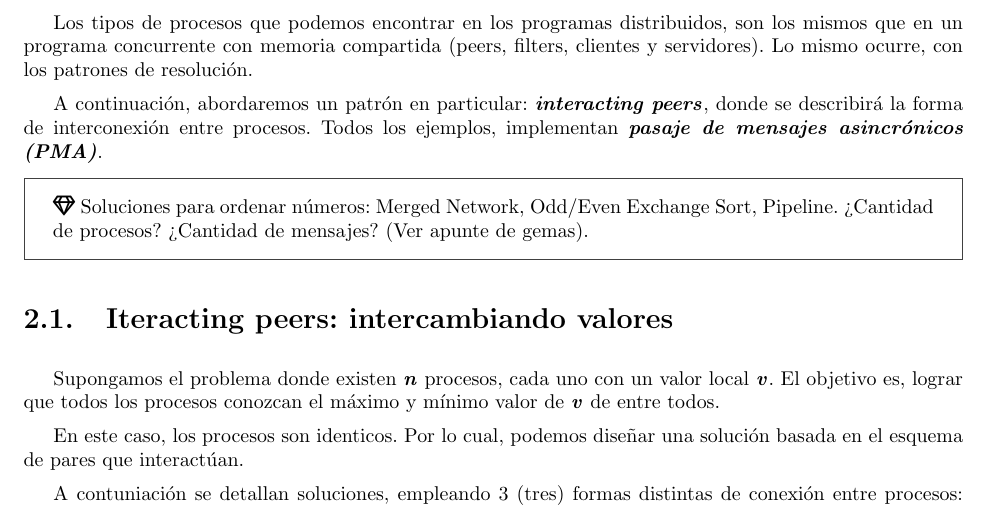
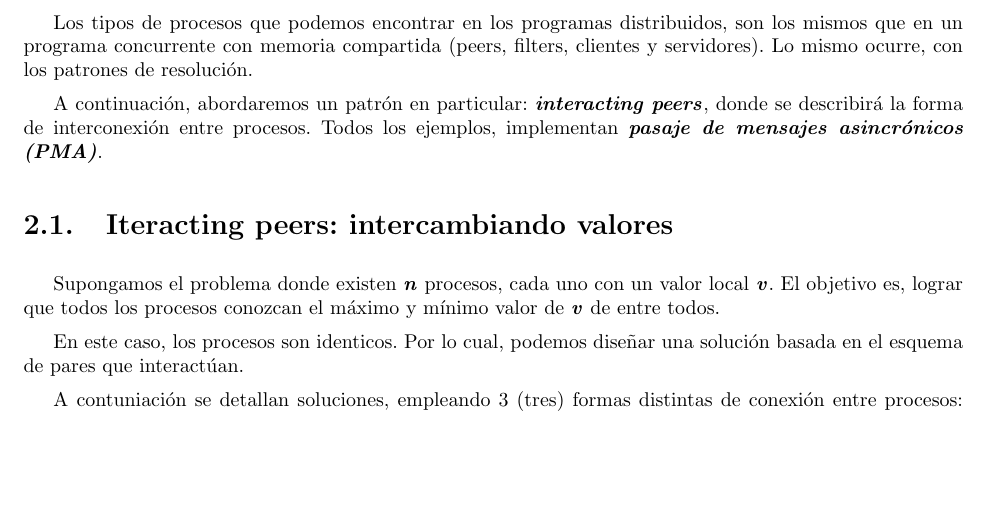
Before and after one commit to ramiromd/unlp-programacion-concurrente, a LaTeX document (Apunte-III.tex): part of page 5 of 17, cut so that both start at the same text, the shorter picture padded with empty space. Compiled offline with pdfLaTeX.

Commit message:
Se quita referencia al apunte de gemas

```diff
--- a/Apunte-III.tex
+++ b/Apunte-III.tex
@@ -70,10 +70,6 @@ Los tipos de procesos que podemos encontrar en los programas distribuidos, son l
 Lo mismo ocurre, con los patrones de resolución.
 
 A continuación, abordaremos un patrón en particular: \textbf{\emph{interacting peers}}, donde se describirá la forma de interconexión entre procesos. Todos los ejemplos, implementan \textbf{\emph{pasaje de mensajes asincrónicos (PMA)}}.
-
-\begin{basic_box}
-    \faIcon[regular]{gem} Soluciones para ordenar números: Merged Network, Odd/Even Exchange Sort, Pipeline. ¿Cantidad de procesos? ¿Cantidad de mensajes? (Ver apunte de gemas).
-\end{basic_box}
 
 \section{Iteracting peers: intercambiando valores}
 
```
Also changed, not shown: 1 other file.
